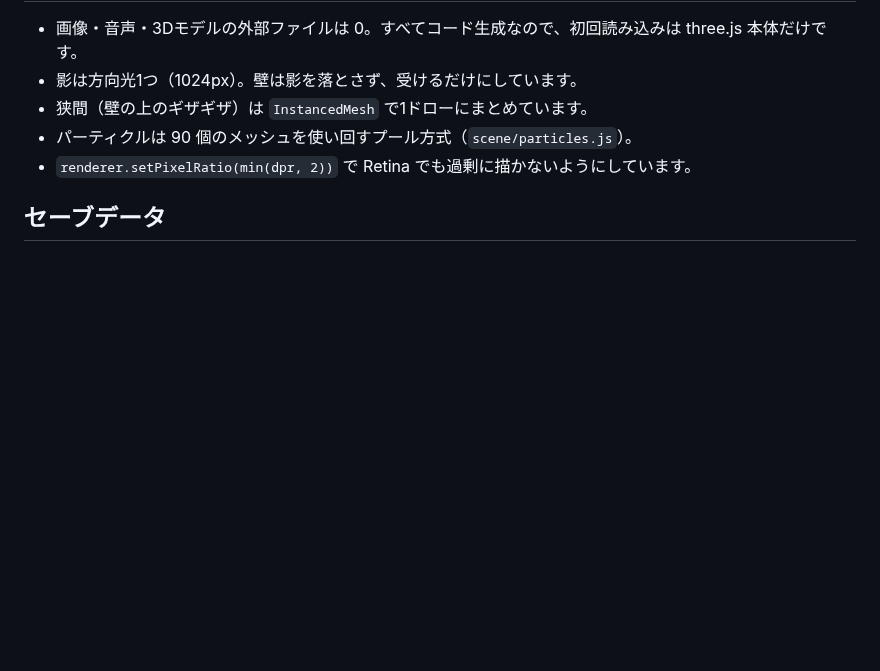
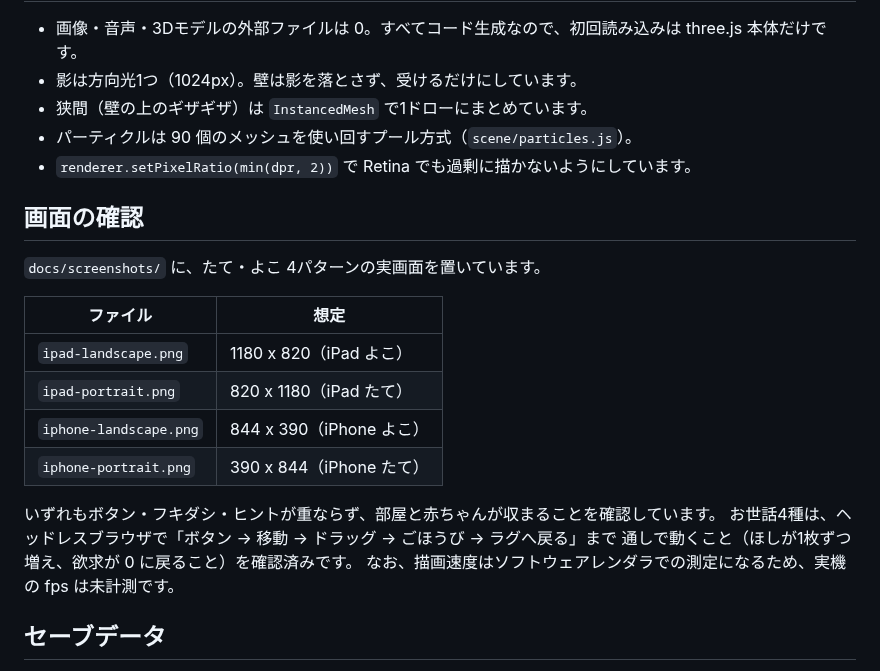
Before and after one commit to zan72122/260728, a Markdown page: baby-care-game/docs/design.md, the part around the change. Rendered like a GitHub page; blank space fills up the shorter version.

```diff
--- a/baby-care-game/docs/design.md
+++ b/baby-care-game/docs/design.md
@@ -78,6 +78,22 @@
 - パーティクルは 90 個のメッシュを使い回すプール方式（`scene/particles.js`）。
 - `renderer.setPixelRatio(min(dpr, 2))` で Retina でも過剰に描かないようにしています。
 
+## 画面の確認
+
+`docs/screenshots/` に、たて・よこ 4パターンの実画面を置いています。
+
+| ファイル | 想定 |
+|---|---|
+| `ipad-landscape.png` | 1180 x 820（iPad よこ） |
+| `ipad-portrait.png` | 820 x 1180（iPad たて） |
+| `iphone-landscape.png` | 844 x 390（iPhone よこ） |
+| `iphone-portrait.png` | 390 x 844（iPhone たて） |
+
+いずれもボタン・フキダシ・ヒントが重ならず、部屋と赤ちゃんが収まることを確認しています。
+お世話4種は、ヘッドレスブラウザで「ボタン → 移動 → ドラッグ → ごほうび → ラグへ戻る」まで
+通しで動くこと（ほしが1枚ずつ増え、欲求が 0 に戻ること）を確認済みです。
+なお、描画速度はソフトウェアレンダラでの測定になるため、実機の fps は未計測です。
+
 ## セーブデータ
 
 `localStorage` のキー `baby-care-game/v1` に、欲求4種・ほしの数・ミュート設定を保存します。
```
Also changed, not shown: baby-care-game/README.md (+4 -0 lines), baby-care-game/docs/screenshots/ipad-landscape.png (added), baby-care-game/docs/screenshots/ipad-portrait.png (added), baby-care-game/docs/screenshots/iphone-landscape.png (added), baby-care-game/docs/screenshots/iphone-portrait.png (added), 3 other files.
